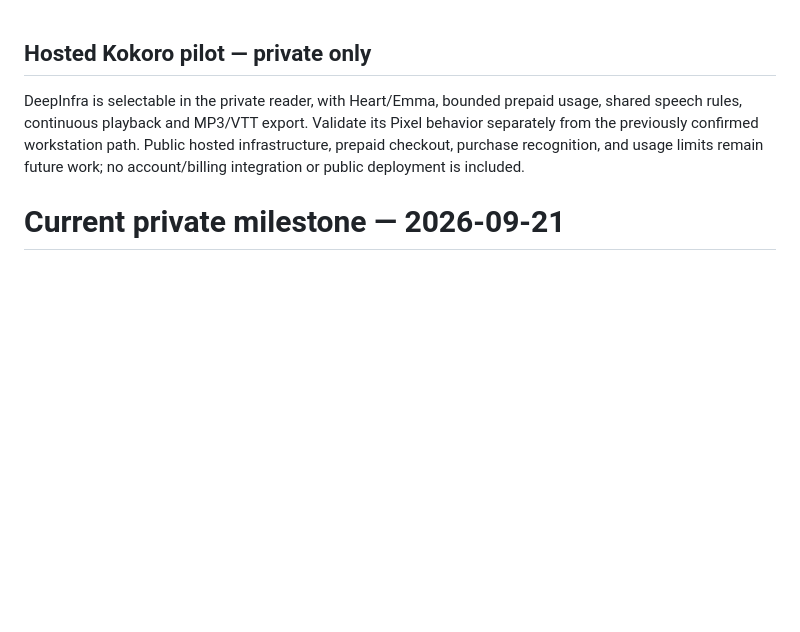
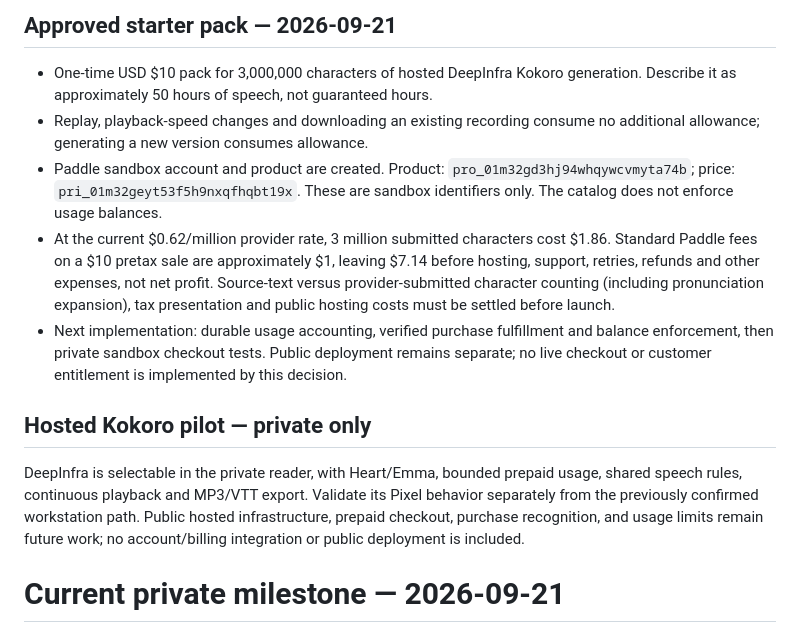
Before and after one commit to n6s/paste2speech, a Markdown page: BACKLOG.md, the part around the change. Drawn GitHub-style; blank space fills up the shorter version.

Commit message:
Document approved hosted Kokoro starter pack

```diff
--- a/BACKLOG.md
+++ b/BACKLOG.md
@@ -1,3 +1,21 @@
+## Approved starter pack — 2026-09-21
+
+- One-time USD $10 pack for 3,000,000 characters of hosted DeepInfra Kokoro
+  generation. Describe it as approximately 50 hours of speech, not guaranteed hours.
+- Replay, playback-speed changes and downloading an existing recording consume no
+  additional allowance; generating a new version consumes allowance.
+- Paddle sandbox account and product are created. Product:
+  `pro_01m32gd3hj94whqywcvmyta74b`; price: `pri_01m32geyt53f5h9nxqfhqbt19x`.
+  These are sandbox identifiers only. The catalog does not enforce usage balances.
+- At the current $0.62/million provider rate, 3 million submitted characters cost
+  $1.86. Standard Paddle fees on a $10 pretax sale are approximately $1, leaving
+  $7.14 before hosting, support, retries, refunds and other expenses, not net profit.
+  Source-text versus provider-submitted character counting (including pronunciation
+  expansion), tax presentation and public hosting costs must be settled before launch.
+- Next implementation: durable usage accounting, verified purchase fulfillment and
+  balance enforcement, then private sandbox checkout tests. Public deployment remains
+  separate; no live checkout or customer entitlement is implemented by this decision.
+
 ## Hosted Kokoro pilot — private only
 
 DeepInfra is selectable in the private reader, with Heart/Emma, bounded prepaid
```
